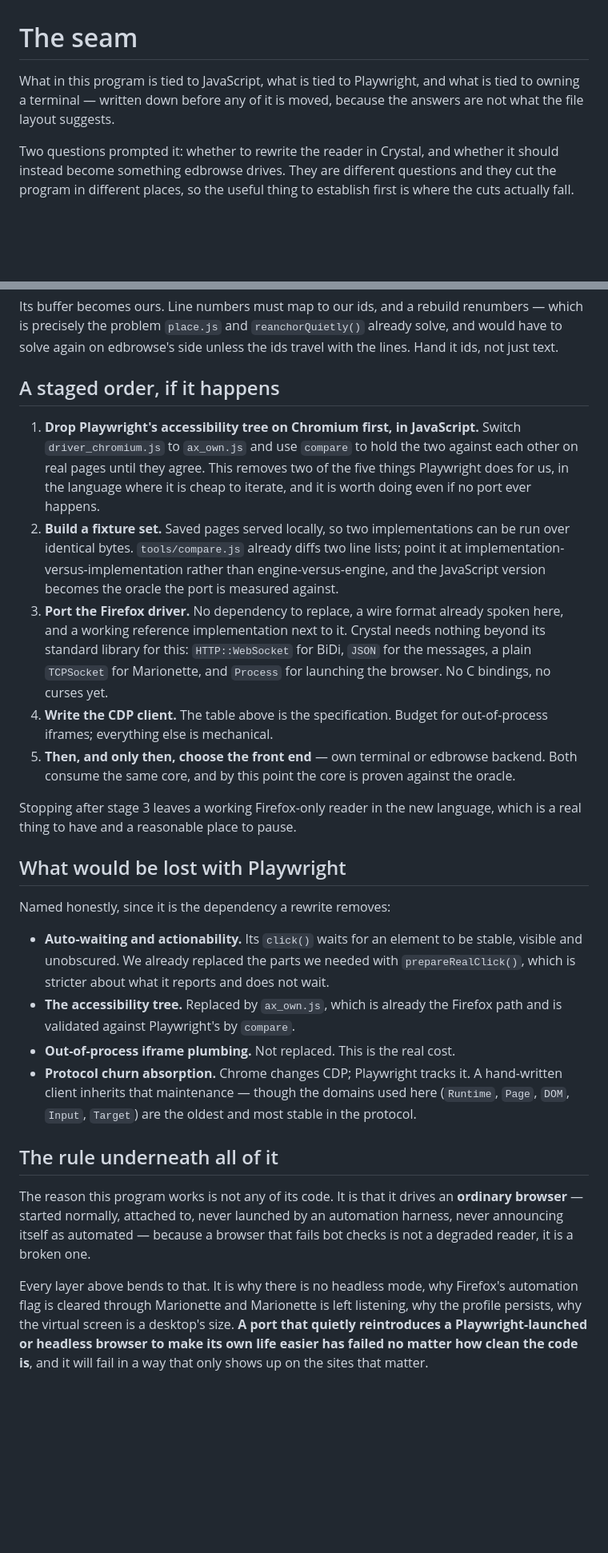
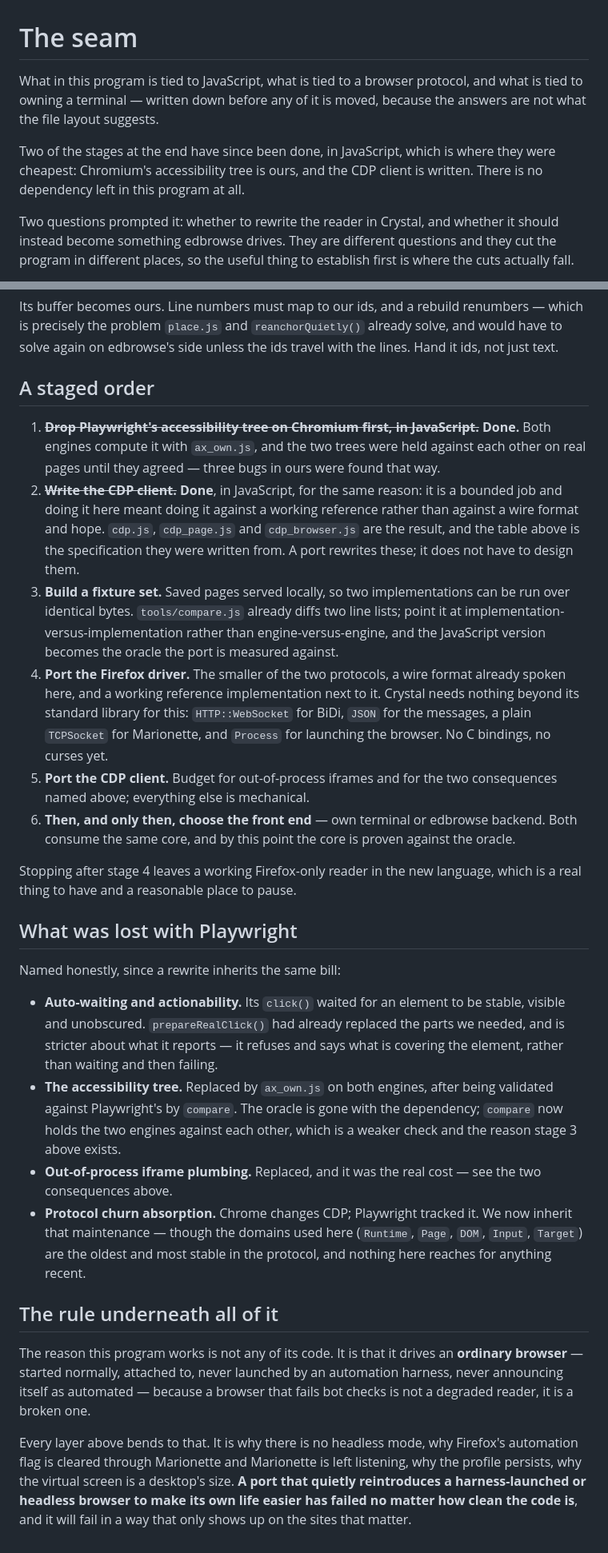
Before and after one commit to bmmcginty/tawb, a Markdown page: tui-browser/PORTING.md, 2 parts joined by grey strips. Shown at 80% size. Drawn GitHub-style; blank space fills up the shorter version.

```diff
--- a/tui-browser/PORTING.md
+++ b/tui-browser/PORTING.md
@@ -1,8 +1,12 @@
 # The seam
 
-What in this program is tied to JavaScript, what is tied to Playwright, and
-what is tied to owning a terminal — written down before any of it is moved,
-because the answers are not what the file layout suggests.
+What in this program is tied to JavaScript, what is tied to a browser
+protocol, and what is tied to owning a terminal — written down before any of
+it is moved, because the answers are not what the file layout suggests.
+
+Two of the stages at the end have since been done, in JavaScript, which is
+where they were cheapest: Chromium's accessibility tree is ours, and the CDP
+client is written. There is no dependency left in this program at all.
 
 Two questions prompted it: whether to rewrite the reader in Crystal, and
 whether it should instead become something edbrowse drives. They are
@@ -310,47 +349,56 @@ renumbers — which is precisely the problem `place.js` and `reanchorQuietly()`
 already solve, and would have to solve again on edbrowse's side unless the ids
 travel with the lines. Hand it ids, not just text.
 
-## A staged order, if it happens
+## A staged order
 
-1. **Drop Playwright's accessibility tree on Chromium first, in JavaScript.**
-   Switch `driver_chromium.js` to `ax_own.js` and use `compare` to hold the
-   two against each other on real pages until they agree. This removes two of
-   the five things Playwright does for us, in the language where it is cheap
-   to iterate, and it is worth doing even if no port ever happens.
-2. **Build a fixture set.** Saved pages served locally, so two
+1. ~~**Drop Playwright's accessibility tree on Chromium first, in
+   JavaScript.**~~ **Done.** Both engines compute it with `ax_own.js`, and
+   the two trees were held against each other on real pages until they agreed
+   — three bugs in ours were found that way.
+2. ~~**Write the CDP client.**~~ **Done**, in JavaScript, for the same reason:
+   it is a bounded job and doing it here meant doing it against a working
+   reference rather than against a wire format and hope. `cdp.js`,
+   `cdp_page.js` and `cdp_browser.js` are the result, and the table above is
+   the specification they were written from. A port rewrites these; it does
+   not have to design them.
+3. **Build a fixture set.** Saved pages served locally, so two
    implementations can be run over identical bytes. `tools/compare.js` already
    diffs two line lists; point it at implementation-versus-implementation
    rather than engine-versus-engine, and the JavaScript version becomes the
    oracle the port is measured against.
-3. **Port the Firefox driver.** No dependency to replace, a wire format
-   already spoken here, and a working reference implementation next to it.
-   Crystal needs nothing beyond its standard library for this: `HTTP::WebSocket`
-   for BiDi, `JSON` for the messages, a plain `TCPSocket` for Marionette, and
-   `Process` for launching the browser. No C bindings, no curses yet.
-4. **Write the CDP client.** The table above is the specification. Budget for
-   out-of-process iframes; everything else is mechanical.
-5. **Then, and only then, choose the front end** — own terminal or edbrowse
+4. **Port the Firefox driver.** The smaller of the two protocols, a wire
+   format already spoken here, and a working reference implementation next to
+   it. Crystal needs nothing beyond its standard library for this:
+   `HTTP::WebSocket` for BiDi, `JSON` for the messages, a plain `TCPSocket`
+   for Marionette, and `Process` for launching the browser. No C bindings, no
+   curses yet.
+5. **Port the CDP client.** Budget for out-of-process iframes and for the two
+   consequences named above; everything else is mechanical.
+6. **Then, and only then, choose the front end** — own terminal or edbrowse
    backend. Both consume the same core, and by this point the core is proven
    against the oracle.
 
-Stopping after stage 3 leaves a working Firefox-only reader in the new
+Stopping after stage 4 leaves a working Firefox-only reader in the new
 language, which is a real thing to have and a reasonable place to pause.
 
-## What would be lost with Playwright
+## What was lost with Playwright
 
-Named honestly, since it is the dependency a rewrite removes:
+Named honestly, since a rewrite inherits the same bill:
 
-- **Auto-waiting and actionability.** Its `click()` waits for an element to be
-  stable, visible and unobscured. We already replaced the parts we needed with
-  `prepareRealClick()`, which is stricter about what it reports and does not
-  wait.
-- **The accessibility tree.** Replaced by `ax_own.js`, which is already the
-  Firefox path and is validated against Playwright's by `compare`.
-- **Out-of-process iframe plumbing.** Not replaced. This is the real cost.
-- **Protocol churn absorption.** Chrome changes CDP; Playwright tracks it. A
-  hand-written client inherits that maintenance — though the domains used here
-  (`Runtime`, `Page`, `DOM`, `Input`, `Target`) are the oldest and most stable
-  in the protocol.
+- **Auto-waiting and actionability.** Its `click()` waited for an element to
+  be stable, visible and unobscured. `prepareRealClick()` had already replaced
+  the parts we needed, and is stricter about what it reports — it refuses and
+  says what is covering the element, rather than waiting and then failing.
+- **The accessibility tree.** Replaced by `ax_own.js` on both engines, after
+  being validated against Playwright's by `compare`. The oracle is gone with
+  the dependency; `compare` now holds the two engines against each other,
+  which is a weaker check and the reason stage 3 above exists.
+- **Out-of-process iframe plumbing.** Replaced, and it was the real cost — see
+  the two consequences above.
+- **Protocol churn absorption.** Chrome changes CDP; Playwright tracked it.
+  We now inherit that maintenance — though the domains used here (`Runtime`,
+  `Page`, `DOM`, `Input`, `Target`) are the oldest and most stable in the
+  protocol, and nothing here reaches for anything recent.
 
 ## The rule underneath all of it
 
@@ -362,6 +410,6 @@ that fails bot checks is not a degraded reader, it is a broken one.
 Every layer above bends to that. It is why there is no headless mode, why
 Firefox's automation flag is cleared through Marionette and Marionette is left
 listening, why the profile persists, why the virtual screen is a desktop's
-size. **A port that quietly reintroduces a Playwright-launched or headless
+size. **A port that quietly reintroduces a harness-launched or headless
 browser to make its own life easier has failed no matter how clean the code
 is**, and it will fail in a way that only shows up on the sites that matter.
```
Also changed, not shown: other parts of tui-browser/PORTING.md (+55 -20 lines).
